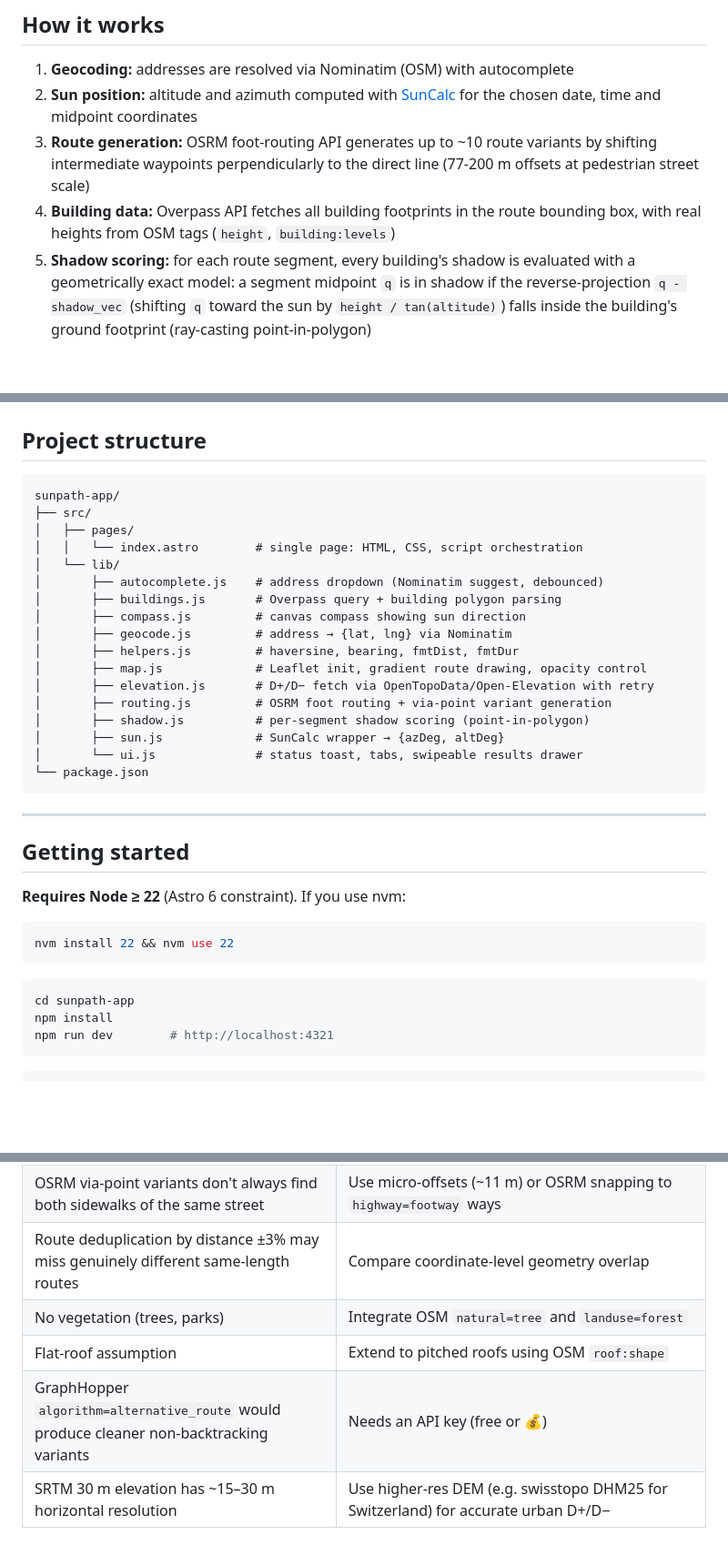
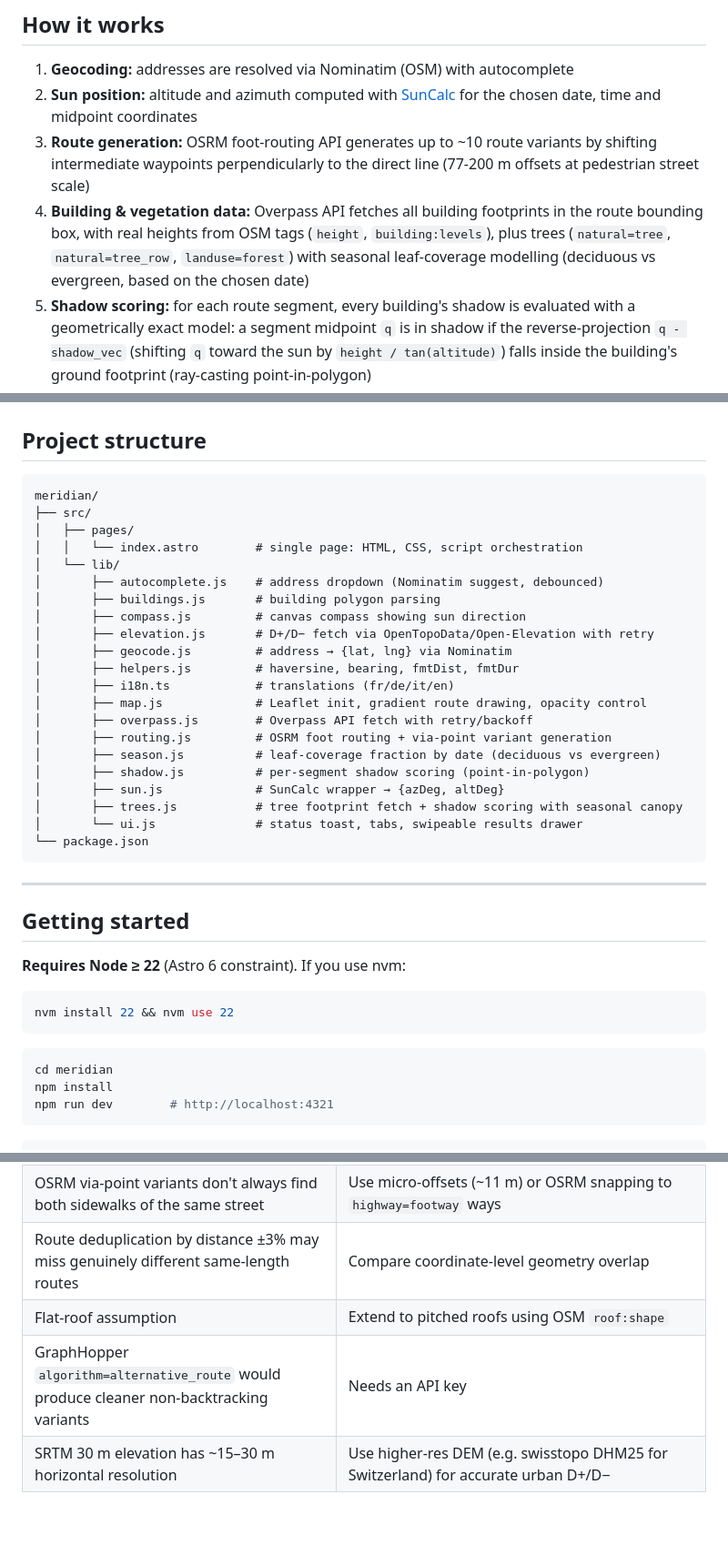
Before and after one commit to paultursuru/meridian, a Markdown page: README.md, 3 parts joined by grey strips. Shown at 91% size. GitHub-like rendering; blank space fills up the shorter version.

Commit message:
Update README.md to reflect project renaming and enhancements in building and vegetation data integration

````diff
--- a/README.md
+++ b/README.md
@@ -9,7 +9,7 @@ Pedestrian navigation app that finds the **sunniest** and **shadiest** walking r
 1. **Geocoding:** addresses are resolved via Nominatim (OSM) with autocomplete
 2. **Sun position:** altitude and azimuth computed with [SunCalc](https://github.com/mourner/suncalc) for the chosen date, time and midpoint coordinates
 3. **Route generation:** OSRM foot-routing API generates up to ~10 route variants by shifting intermediate waypoints perpendicularly to the direct line (77-200 m offsets at pedestrian street scale)
-4. **Building data:** Overpass API fetches all building footprints in the route bounding box, with real heights from OSM tags (`height`, `building:levels`)
+4. **Building & vegetation data:** Overpass API fetches all building footprints in the route bounding box, with real heights from OSM tags (`height`, `building:levels`), plus trees (`natural=tree`, `natural=tree_row`, `landuse=forest`) with seasonal leaf-coverage modelling (deciduous vs evergreen, based on the chosen date)
 5. **Shadow scoring:** for each route segment, every building's shadow is evaluated with a geometrically exact model: a segment midpoint `q` is in shadow if the reverse-projection `q - shadow_vec` (shifting `q` toward the sun by `height / tan(altitude)`) falls inside the building's ground footprint (ray-casting point-in-polygon)
 6. **Ranking:** routes are sorted by sun fraction; the sunniest and shadiest are highlighted
 7. **Display:** both routes are drawn with a per-segment orange-to-blue gradient matching the actual sun/shade pattern; the recommended tab (shade at high sun, sun at low sun) is pre-selected
@@ -36,21 +36,25 @@ All external APIs are free and require no API key.
 ## Project structure
 
 ```
-sunpath-app/
+meridian/
 ├── src/
 │   ├── pages/
 │   │   └── index.astro        # single page: HTML, CSS, script orchestration
 │   └── lib/
 │       ├── autocomplete.js    # address dropdown (Nominatim suggest, debounced)
-│       ├── buildings.js       # Overpass query + building polygon parsing
+│       ├── buildings.js       # building polygon parsing
 │       ├── compass.js         # canvas compass showing sun direction
+│       ├── elevation.js       # D+/D− fetch via OpenTopoData/Open-Elevation with retry
 │       ├── geocode.js         # address → {lat, lng} via Nominatim
 │       ├── helpers.js         # haversine, bearing, fmtDist, fmtDur
+│       ├── i18n.ts            # translations (fr/de/it/en)
 │       ├── map.js             # Leaflet init, gradient route drawing, opacity control
-│       ├── elevation.js       # D+/D− fetch via OpenTopoData/Open-Elevation with retry
+│       ├── overpass.js        # Overpass API fetch with retry/backoff
 │       ├── routing.js         # OSRM foot routing + via-point variant generation
+│       ├── season.js          # leaf-coverage fraction by date (deciduous vs evergreen)
 │       ├── shadow.js          # per-segment shadow scoring (point-in-polygon)
 │       ├── sun.js             # SunCalc wrapper → {azDeg, altDeg}
+│       ├── trees.js           # tree footprint fetch + shadow scoring with seasonal canopy
 │       └── ui.js              # status toast, tabs, swipeable results drawer
 └── package.json
 ```
@@ -66,7 +70,7 @@ nvm install 22 && nvm use 22
 ```
 
 ```sh
-cd sunpath-app
+cd meridian
 npm install
 npm run dev        # http://localhost:4321
 ```
@@ -112,7 +116,6 @@ The drawer is driven by touch/mouse drag events and snaps to either state with a
 | OSM building heights are incomplete in many areas | Integrate authoritative 3D building datasets per country (e.g. swisstopo swissBUILDINGS3D for Switzerland, IGN BD TOPO for France, OS Building Height Attribute for the UK) |
 | OSRM via-point variants don't always find both sidewalks of the same street | Use micro-offsets (~11 m) or OSRM snapping to `highway=footway` ways |
 | Route deduplication by distance ±3% may miss genuinely different same-length routes | Compare coordinate-level geometry overlap |
-| No vegetation (trees, parks) | Integrate OSM `natural=tree` and `landuse=forest` |
 | Flat-roof assumption | Extend to pitched roofs using OSM `roof:shape` |
-| GraphHopper `algorithm=alternative_route` would produce cleaner non-backtracking variants | Needs an API key (free or 💰) |
+| GraphHopper `algorithm=alternative_route` would produce cleaner non-backtracking variants | Needs an API key |
 | SRTM 30 m elevation has ~15–30 m horizontal resolution | Use higher-res DEM (e.g. swisstopo DHM25 for Switzerland) for accurate urban D+/D− |
````
